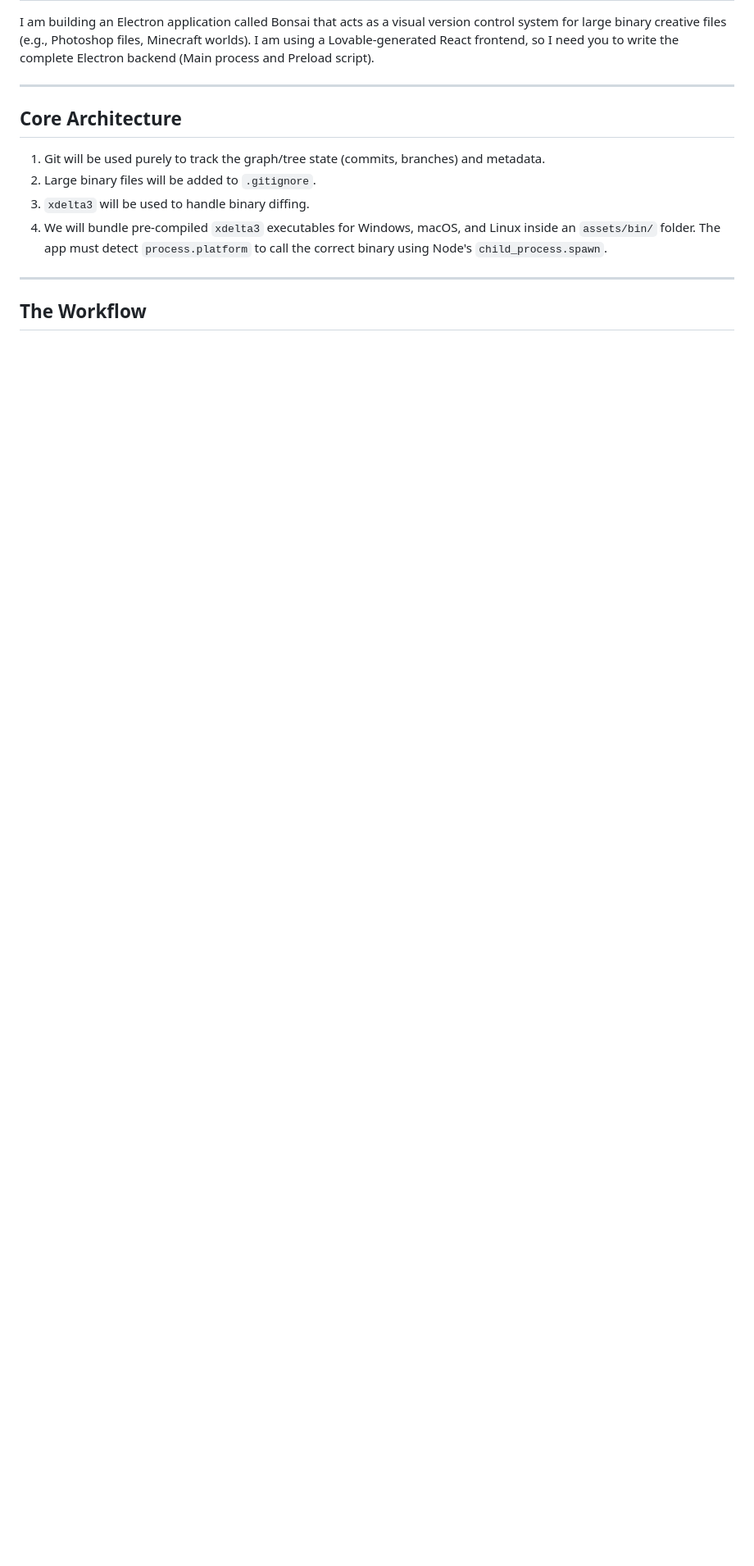
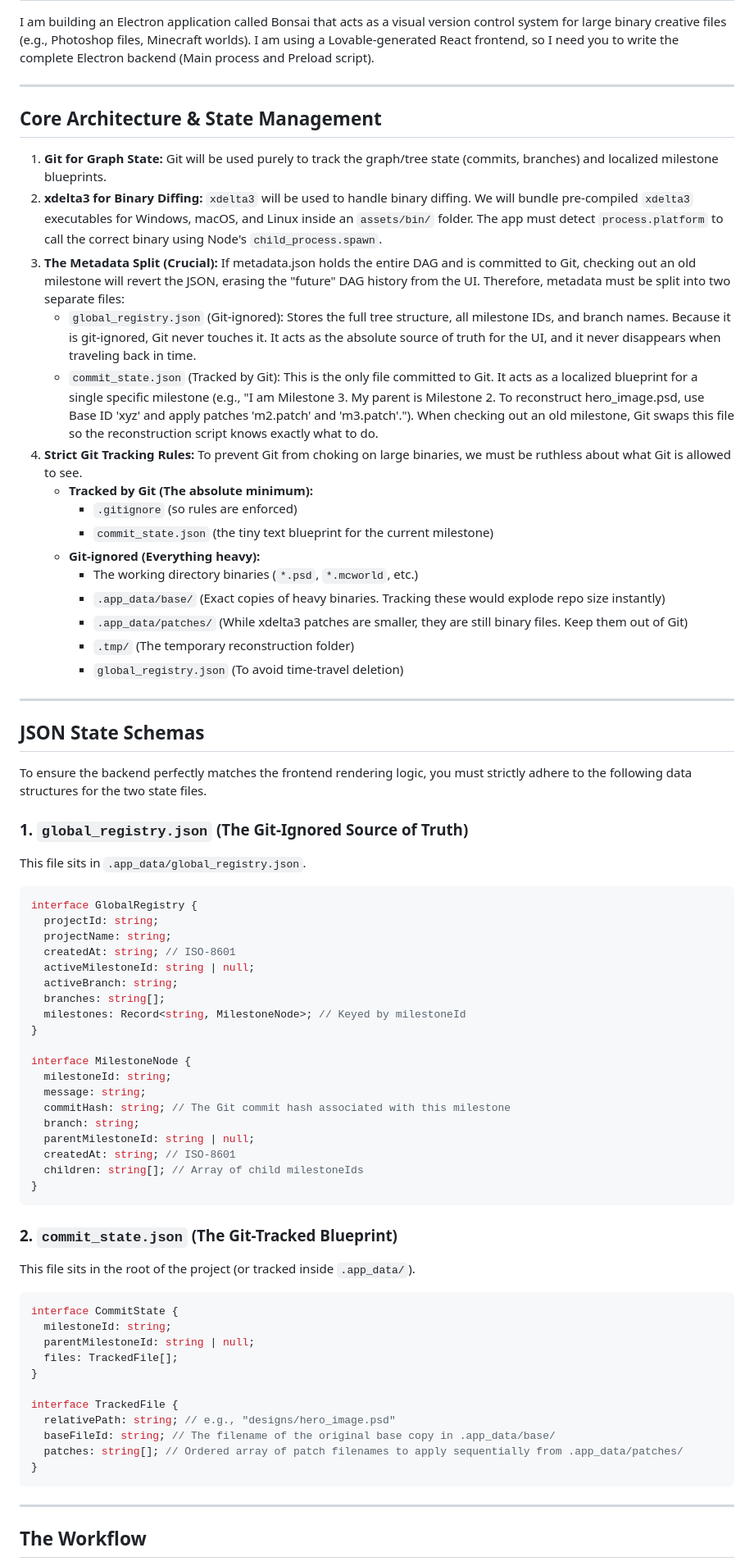
Before and after one commit to K3lvin4SY/bonsai_lundaihackathon, a Markdown page: backend_prompt.md, the part around one of its changes. Shown at 82% size. GitHub-like rendering; blank space fills up the shorter version.

````diff
--- a/backend_prompt.md
+++ b/backend_prompt.md
@@ -4,12 +4,72 @@ I am building an Electron application called Bonsai that acts as a visual versio
 
 ---
 
-## Core Architecture
+## Core Architecture & State Management
 
-1. Git will be used purely to track the graph/tree state (commits, branches) and metadata.
-2. Large binary files will be added to `.gitignore`.
-3. `xdelta3` will be used to handle binary diffing.
-4. We will bundle pre-compiled `xdelta3` executables for Windows, macOS, and Linux inside an `assets/bin/` folder. The app must detect `process.platform` to call the correct binary using Node's `child_process.spawn`.
+1. **Git for Graph State:** Git will be used purely to track the graph/tree state (commits, branches) and localized milestone blueprints.
+2. **xdelta3 for Binary Diffing:** `xdelta3` will be used to handle binary diffing. We will bundle pre-compiled `xdelta3` executables for Windows, macOS, and Linux inside an `assets/bin/` folder. The app must detect `process.platform` to call the correct binary using Node's `child_process.spawn`.
+3. **The Metadata Split (Crucial):** If metadata.json holds the entire DAG and is committed to Git, checking out an old milestone will revert the JSON, erasing the "future" DAG history from the UI. Therefore, metadata must be split into two separate files:
+    * `global_registry.json` (Git-ignored): Stores the full tree structure, all milestone IDs, and branch names. Because it is git-ignored, Git never touches it. It acts as the absolute source of truth for the UI, and it never disappears when traveling back in time.
+    * `commit_state.json` (Tracked by Git): This is the only file committed to Git. It acts as a localized blueprint for a single specific milestone (e.g., "I am Milestone 3. My parent is Milestone 2. To reconstruct hero_image.psd, use Base ID 'xyz' and apply patches 'm2.patch' and 'm3.patch'."). When checking out an old milestone, Git swaps this file so the reconstruction script knows exactly what to do.
+4. **Strict Git Tracking Rules:** To prevent Git from choking on large binaries, we must be ruthless about what Git is allowed to see.
+    * **Tracked by Git (The absolute minimum):**
+        * `.gitignore` (so rules are enforced)
+        * `commit_state.json` (the tiny text blueprint for the current milestone)
+    * **Git-ignored (Everything heavy):**
+        * The working directory binaries (`*.psd`, `*.mcworld`, etc.)
+        * `.app_data/base/` (Exact copies of heavy binaries. Tracking these would explode repo size instantly)
+        * `.app_data/patches/` (While xdelta3 patches are smaller, they are still binary files. Keep them out of Git)
+        * `.tmp/` (The temporary reconstruction folder)
+        * `global_registry.json` (To avoid time-travel deletion)
+
+---
+
+## JSON State Schemas
+
+To ensure the backend perfectly matches the frontend rendering logic, you must strictly adhere to the following data structures for the two state files.
+
+### 1. `global_registry.json` (The Git-Ignored Source of Truth)
+This file sits in `.app_data/global_registry.json`.
+
+```typescript
+interface GlobalRegistry {
+  projectId: string;
+  projectName: string;
+  createdAt: string; // ISO-8601
+  activeMilestoneId: string | null;
+  activeBranch: string;
+  branches: string[];
+  milestones: Record<string, MilestoneNode>; // Keyed by milestoneId
+}
+
+interface MilestoneNode {
+  milestoneId: string;
+  message: string;
+  commitHash: string; // The Git commit hash associated with this milestone
+  branch: string;
+  parentMilestoneId: string | null;
+  createdAt: string; // ISO-8601
+  children: string[]; // Array of child milestoneIds
+}
+```
+
+### 2. `commit_state.json` (The Git-Tracked Blueprint)
+
+This file sits in the root of the project (or tracked inside `.app_data/`).
+
+```typescript
+interface CommitState {
+  milestoneId: string;
+  parentMilestoneId: string | null;
+  files: TrackedFile[];
+}
+
+interface TrackedFile {
+  relativePath: string; // e.g., "designs/hero_image.psd"
+  baseFileId: string; // The filename of the original base copy in .app_data/base/
+  patches: string[]; // Ordered array of patch filenames to apply sequentially from .app_data/patches/
+}
+```
 
 ---
 
````
Also changed, not shown: other parts of backend_prompt.md (+51 -48 lines).
